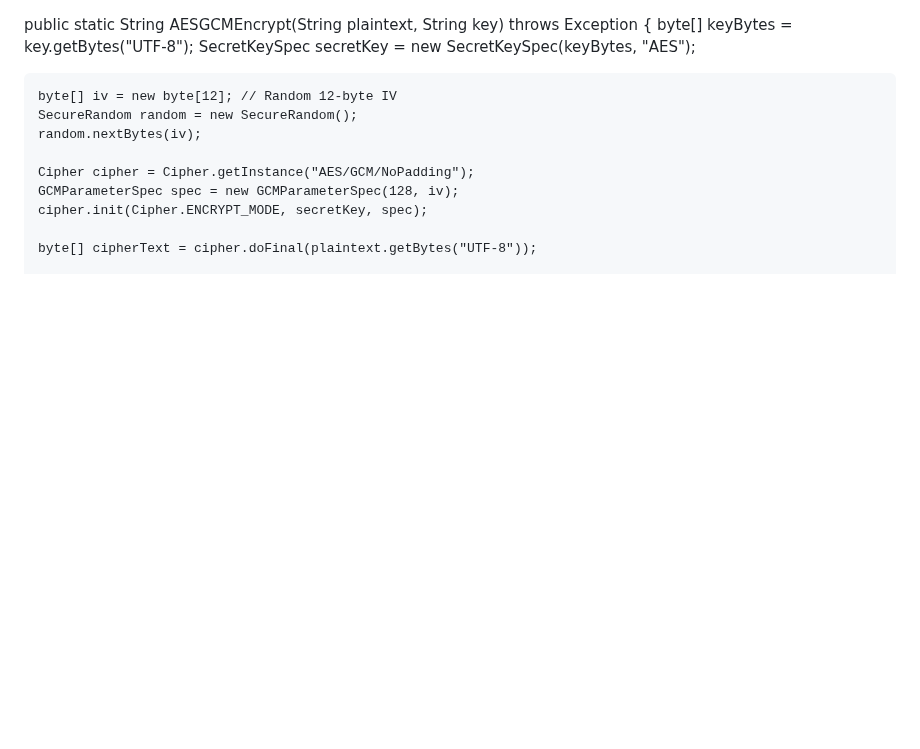
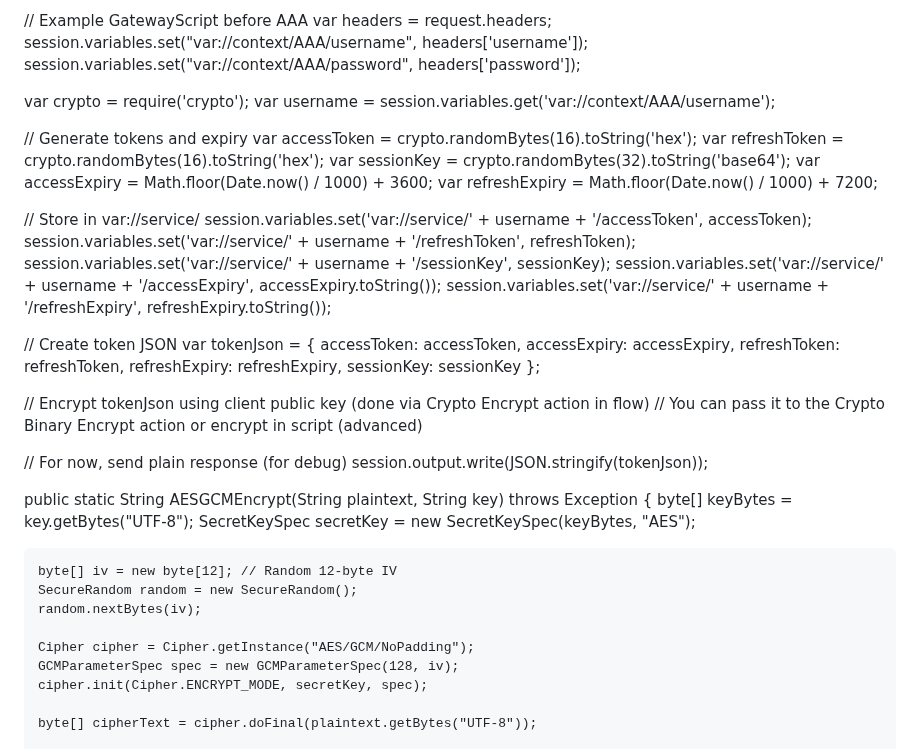
Before and after one commit to DargaNoor/Library-Management, a Markdown page: README.md, the part around the change. Drawn GitHub-style; blank space fills up the shorter version.

```diff
--- a/README.md
+++ b/README.md
@@ -1,3 +1,46 @@
+// Example GatewayScript before AAA
+var headers = request.headers;
+session.variables.set("var://context/AAA/username", headers['username']);
+session.variables.set("var://context/AAA/password", headers['password']);
+
+
+
+
+
+var crypto = require('crypto');
+var username = session.variables.get('var://context/AAA/username');
+
+// Generate tokens and expiry
+var accessToken = crypto.randomBytes(16).toString('hex');
+var refreshToken = crypto.randomBytes(16).toString('hex');
+var sessionKey = crypto.randomBytes(32).toString('base64');
+var accessExpiry = Math.floor(Date.now() / 1000) + 3600;
+var refreshExpiry = Math.floor(Date.now() / 1000) + 7200;
+
+// Store in var://service/
+session.variables.set('var://service/' + username + '/accessToken', accessToken);
+session.variables.set('var://service/' + username + '/refreshToken', refreshToken);
+session.variables.set('var://service/' + username + '/sessionKey', sessionKey);
+session.variables.set('var://service/' + username + '/accessExpiry', accessExpiry.toString());
+session.variables.set('var://service/' + username + '/refreshExpiry', refreshExpiry.toString());
+
+// Create token JSON
+var tokenJson = {
+  accessToken: accessToken,
+  accessExpiry: accessExpiry,
+  refreshToken: refreshToken,
+  refreshExpiry: refreshExpiry,
+  sessionKey: sessionKey
+};
+
+// Encrypt tokenJson using client public key (done via Crypto Encrypt action in flow)
+// You can pass it to the Crypto Binary Encrypt action or encrypt in script (advanced)
+
+// For now, send plain response (for debug)
+session.output.write(JSON.stringify(tokenJson));
+
+
+
 public static String AESGCMEncrypt(String plaintext, String key) throws Exception {
     byte[] keyBytes = key.getBytes("UTF-8");
     SecretKeySpec secretKey = new SecretKeySpec(keyBytes, "AES");
```
